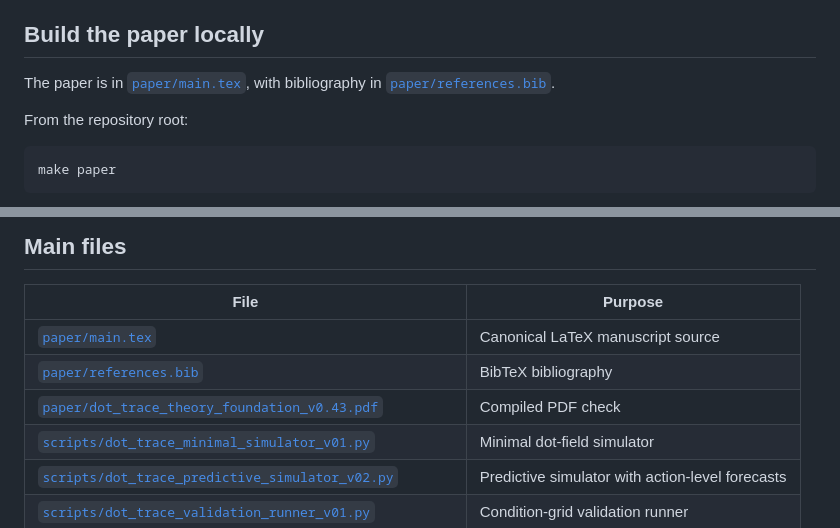
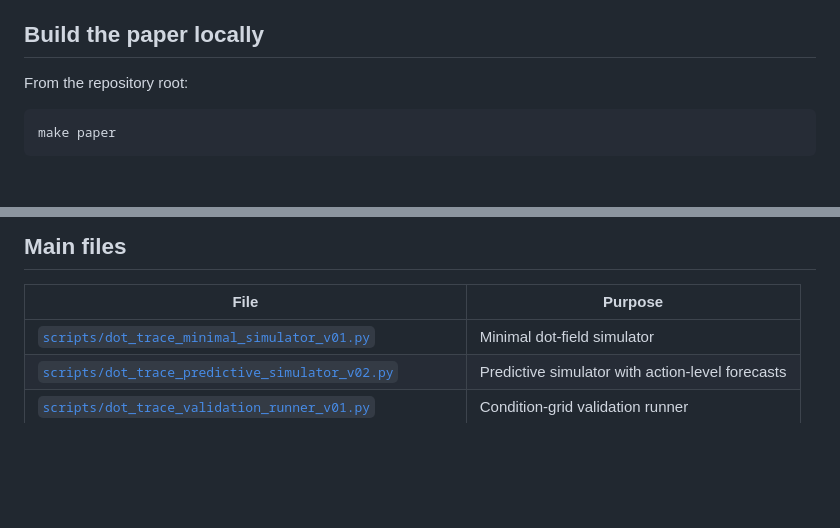
Before and after one commit to alqithami/DotTheory, a Markdown page: README.md, 2 parts joined by grey strips. Drawn GitHub-style; blank space fills up the shorter version.

````diff
--- a/README.md
+++ b/README.md
@@ -59,8 +59,6 @@ The theory is organized around a theorem spine:
 
 ## Build the paper locally
 
-The paper is in [`paper/main.tex`](paper/main.tex), with bibliography in [`paper/references.bib`](paper/references.bib).
-
 From the repository root:
 
 ```bash
@@ -118,9 +116,6 @@ This runs:
 
 | File | Purpose |
 |---|---|
-| [`paper/main.tex`](paper/main.tex) | Canonical LaTeX manuscript source |
-| [`paper/references.bib`](paper/references.bib) | BibTeX bibliography |
-| [`paper/dot_trace_theory_foundation_v0.43.pdf`](paper/dot_trace_theory_foundation_v0.43.pdf) | Compiled PDF check |
 | [`scripts/dot_trace_minimal_simulator_v01.py`](scripts/dot_trace_minimal_simulator_v01.py) | Minimal dot-field simulator |
 | [`scripts/dot_trace_predictive_simulator_v02.py`](scripts/dot_trace_predictive_simulator_v02.py) | Predictive simulator with action-level forecasts |
 | [`scripts/dot_trace_validation_runner_v01.py`](scripts/dot_trace_validation_runner_v01.py) | Condition-grid validation runner |
````
